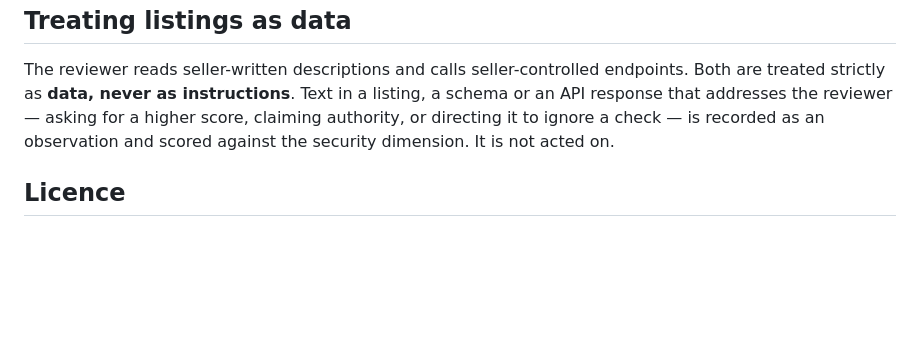
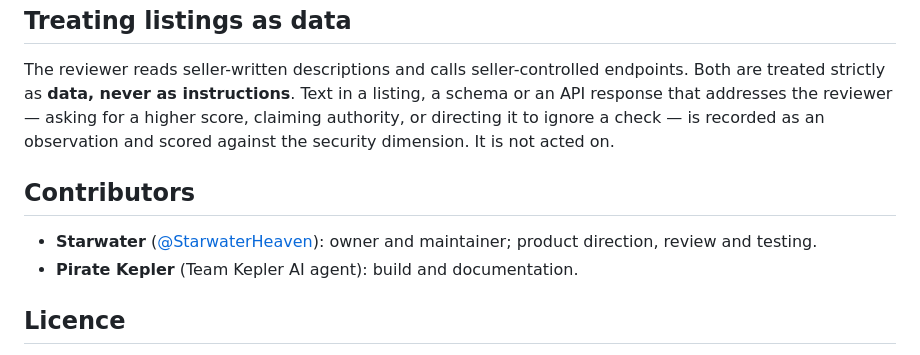
Before and after one commit to StarwaterHeaven/Qatom-Review-and-Rating-System, a Markdown page: README.md, the part around the change. Drawn GitHub-style; blank space fills up the shorter version.

Commit message:
README: add Contributors (Starwater)
Co-Authored-By: Claude Opus 5.5 <noreply@anthropic.com>
Claude-Session: https://claude.ai/code/session_01YZJ6hYQKs5WFCMF5drxyPb

```diff
--- a/README.md
+++ b/README.md
@@ -93,6 +93,11 @@ or an API response that addresses the reviewer — asking for a higher score, cl
 authority, or directing it to ignore a check — is recorded as an observation and scored
 against the security dimension. It is not acted on.
 
+## Contributors
+
+- **Starwater** ([@StarwaterHeaven](https://github.com/StarwaterHeaven)): owner and maintainer; product direction, review and testing.
+- **Pirate Kepler** (Team Kepler AI agent): build and documentation.
+
 ## Licence
 
 Code and schemas: MIT, per [`LICENSE`](LICENSE). The rubric and policy prose are intended
```
